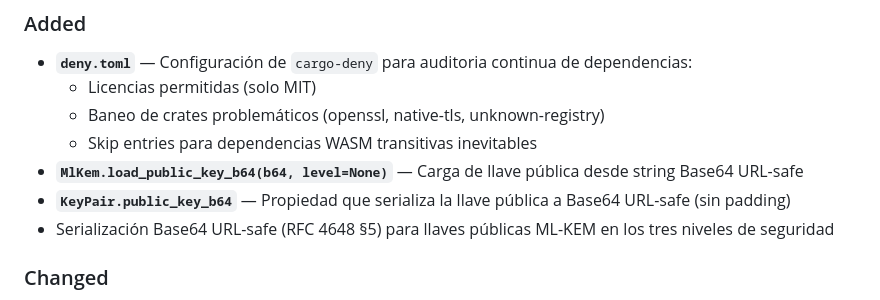
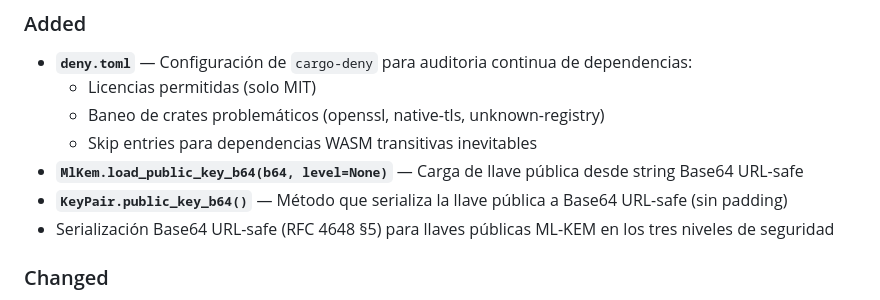
Before and after one commit to AC-Santiago/AegisQ, a Markdown page: CHANGELOG.md, the part around the change. GitHub-like rendering.

Commit message:
Potential fix for pull request finding
Co-authored-by: Copilot Autofix powered by AI <175728472+Copilot@users.noreply.github.com>

```diff
--- a/CHANGELOG.md
+++ b/CHANGELOG.md
@@ -19,7 +19,7 @@ y este proyecto adhiere a [Semantic Versioning](https://semver.org/lang/es/).
   - Baneo de crates problemáticos (openssl, native-tls, unknown-registry)
   - Skip entries para dependencias WASM transitivas inevitables
 - **`MlKem.load_public_key_b64(b64, level=None)`** — Carga de llave pública desde string Base64 URL-safe
-- **`KeyPair.public_key_b64`** — Propiedad que serializa la llave pública a Base64 URL-safe (sin padding)
+- **`KeyPair.public_key_b64()`** — Método que serializa la llave pública a Base64 URL-safe (sin padding)
 - Serialización Base64 URL-safe (RFC 4648 §5) para llaves públicas ML-KEM en los tres niveles de seguridad
 
 ### Changed
```
